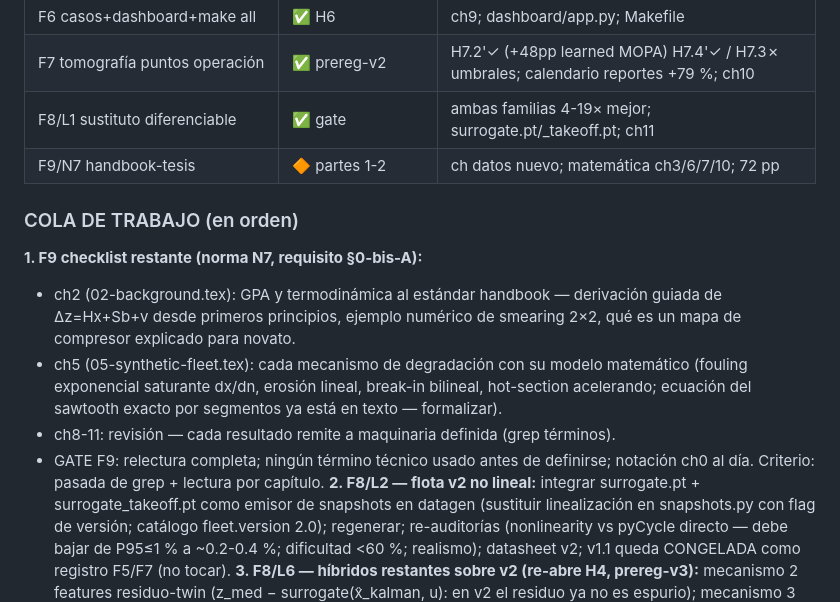
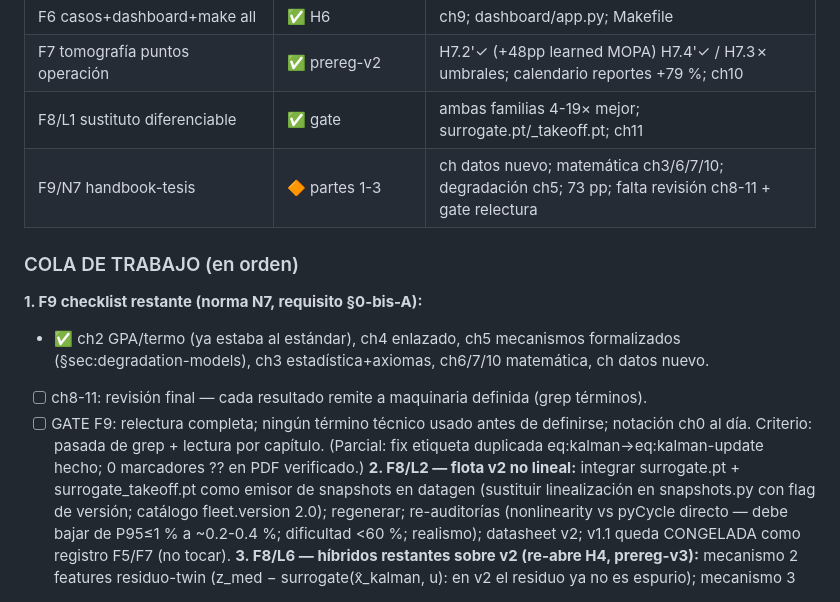
Before and after one commit to cedarcreeks/EHMbrAIn, a Markdown page: PLAN.md, the part around the change. Drawn GitHub-style.

Commit message:
Plan: sync resumption queue - F9 ch2/ch4/ch5 done, remaining = ch8-11 review + final reread gate

```diff
--- a/PLAN.md
+++ b/PLAN.md
@@ -83,20 +83,17 @@ verificar `git log --oneline -5` y `ls data/processed/`, y ejecutar la cola en o
 | F6 casos+dashboard+make all | ✅ H6 | ch9; dashboard/app.py; Makefile |
 | F7 tomografía puntos operación | ✅ prereg-v2 | H7.2'✓ (+48pp learned MOPA) H7.4'✓ / H7.3✗ umbrales; calendario reportes +79 %; ch10 |
 | F8/L1 sustituto diferenciable | ✅ gate | ambas familias 4-19× mejor; surrogate.pt/_takeoff.pt; ch11 |
-| F9/N7 handbook-tesis | 🔶 partes 1-2 | ch datos nuevo; matemática ch3/6/7/10; 72 pp |
+| F9/N7 handbook-tesis | 🔶 partes 1-3 | ch datos nuevo; matemática ch3/6/7/10; degradación ch5; 73 pp; falta revisión ch8-11 + gate relectura |
 
 ### COLA DE TRABAJO (en orden)
 
 **1. F9 checklist restante (norma N7, requisito §0-bis-A):**
-   - ch2 (02-background.tex): GPA y termodinámica al estándar handbook — derivación guiada
-     de Δz=Hx+Sb+v desde primeros principios, ejemplo numérico de smearing 2×2, qué es un
-     mapa de compresor explicado para novato.
-   - ch5 (05-synthetic-fleet.tex): cada mecanismo de degradación con su modelo matemático
-     (fouling exponencial saturante dx/dn, erosión lineal, break-in bilineal, hot-section
-     acelerando; ecuación del sawtooth exacto por segmentos ya está en texto — formalizar).
-   - ch8-11: revisión — cada resultado remite a maquinaria definida (grep términos).
-   - GATE F9: relectura completa; ningún término técnico usado antes de definirse;
-     notación ch0 al día. Criterio: pasada de grep + lectura por capítulo.
+   - ✅ ch2 GPA/termo (ya estaba al estándar), ch4 enlazado, ch5 mecanismos formalizados
+     (§sec:degradation-models), ch3 estadística+axiomas, ch6/7/10 matemática, ch datos nuevo.
+   - [ ] ch8-11: revisión final — cada resultado remite a maquinaria definida (grep términos).
+   - [ ] GATE F9: relectura completa; ningún término técnico usado antes de definirse;
+     notación ch0 al día. Criterio: pasada de grep + lectura por capítulo. (Parcial: fix
+     etiqueta duplicada eq:kalman→eq:kalman-update hecho; 0 marcadores ?? en PDF verificado.)
 **2. F8/L2 — flota v2 no lineal:** integrar surrogate.pt + surrogate_takeoff.pt como
    emisor de snapshots en datagen (sustituir linealización en snapshots.py con flag de
    versión; catálogo fleet.version 2.0); regenerar; re-auditorías (nonlinearity vs pyCycle
```
